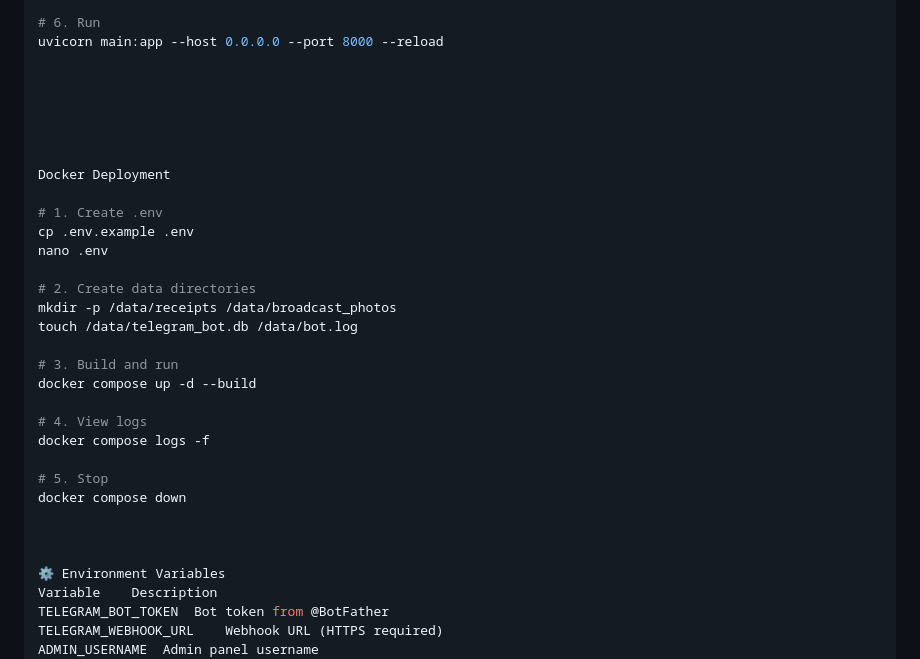
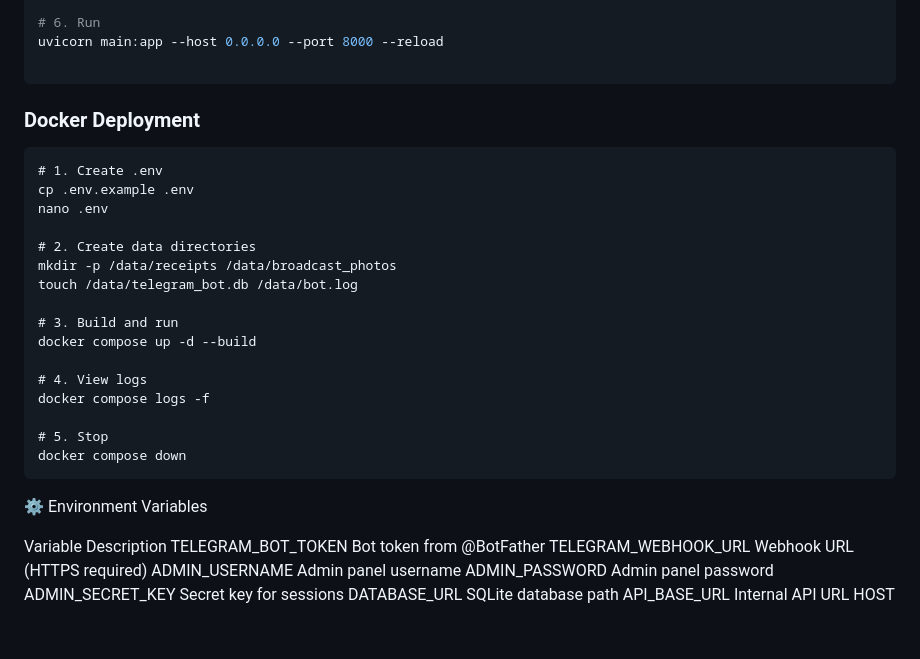
Before and after one commit to hamidrezakr/Bot, a Markdown page: TelegramBot/Telegram-Bot-for-Sanaei-X-UI-Panel-v3.6.0/README.md, the part around the change. Drawn GitHub-style; blank space fills up the shorter version.

````diff
--- a/TelegramBot/Telegram-Bot-for-Sanaei-X-UI-Panel-v3.6.0/README.md
+++ b/TelegramBot/Telegram-Bot-for-Sanaei-X-UI-Panel-v3.6.0/README.md
@@ -101,13 +101,14 @@ nano .env
 # 6. Run
 uvicorn main:app --host 0.0.0.0 --port 8000 --reload
 
+```
 
 
 
 
+### Docker Deployment
 
-Docker Deployment
-
+```
 # 1. Create .env
 cp .env.example .env
 nano .env
@@ -124,10 +125,11 @@ docker compose logs -f
 
 # 5. Stop
 docker compose down
-
+```
 
 
 ⚙️ Environment Variables
+
 Variable	Description
 TELEGRAM_BOT_TOKEN	Bot token from @BotFather
 TELEGRAM_WEBHOOK_URL	Webhook URL (HTTPS required)
````
